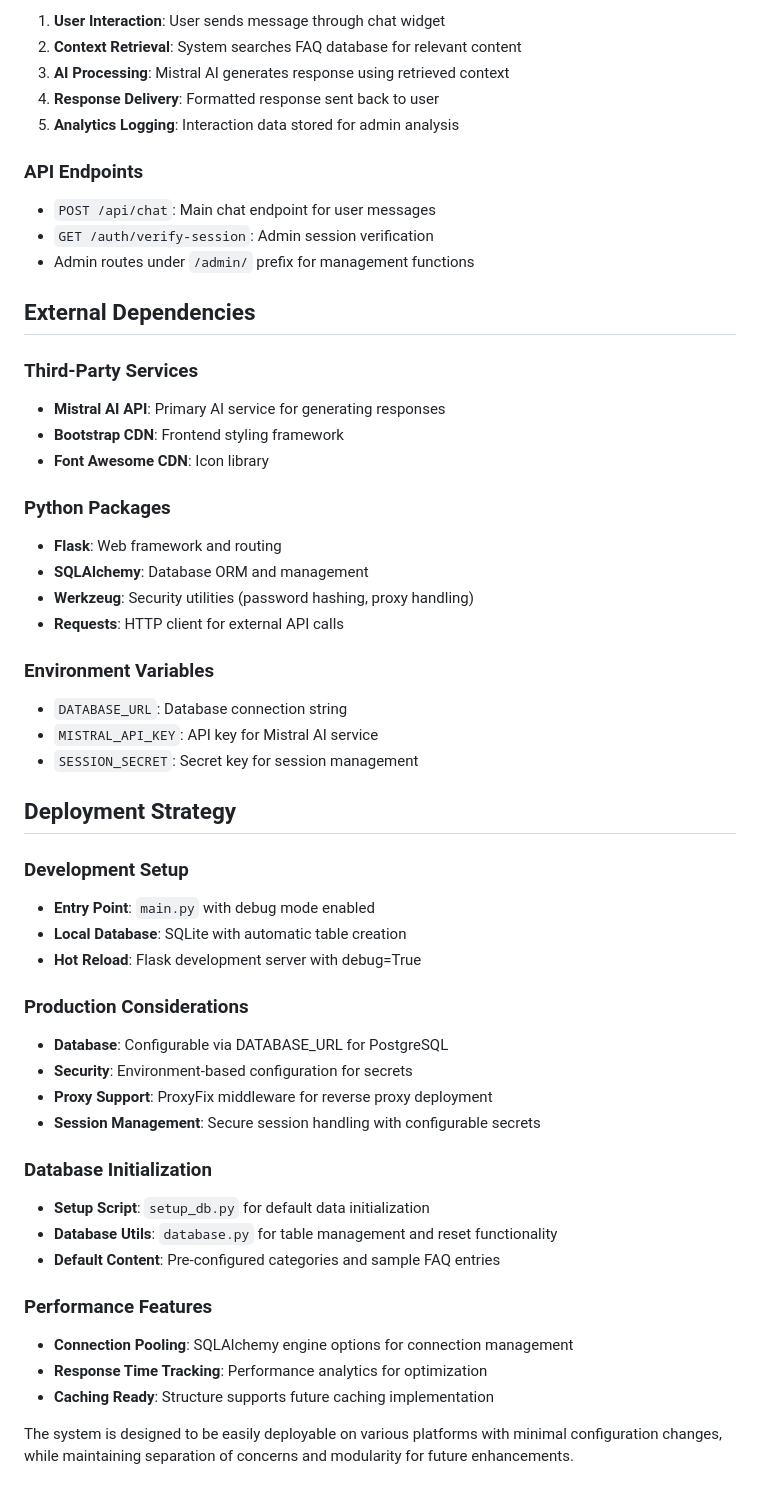
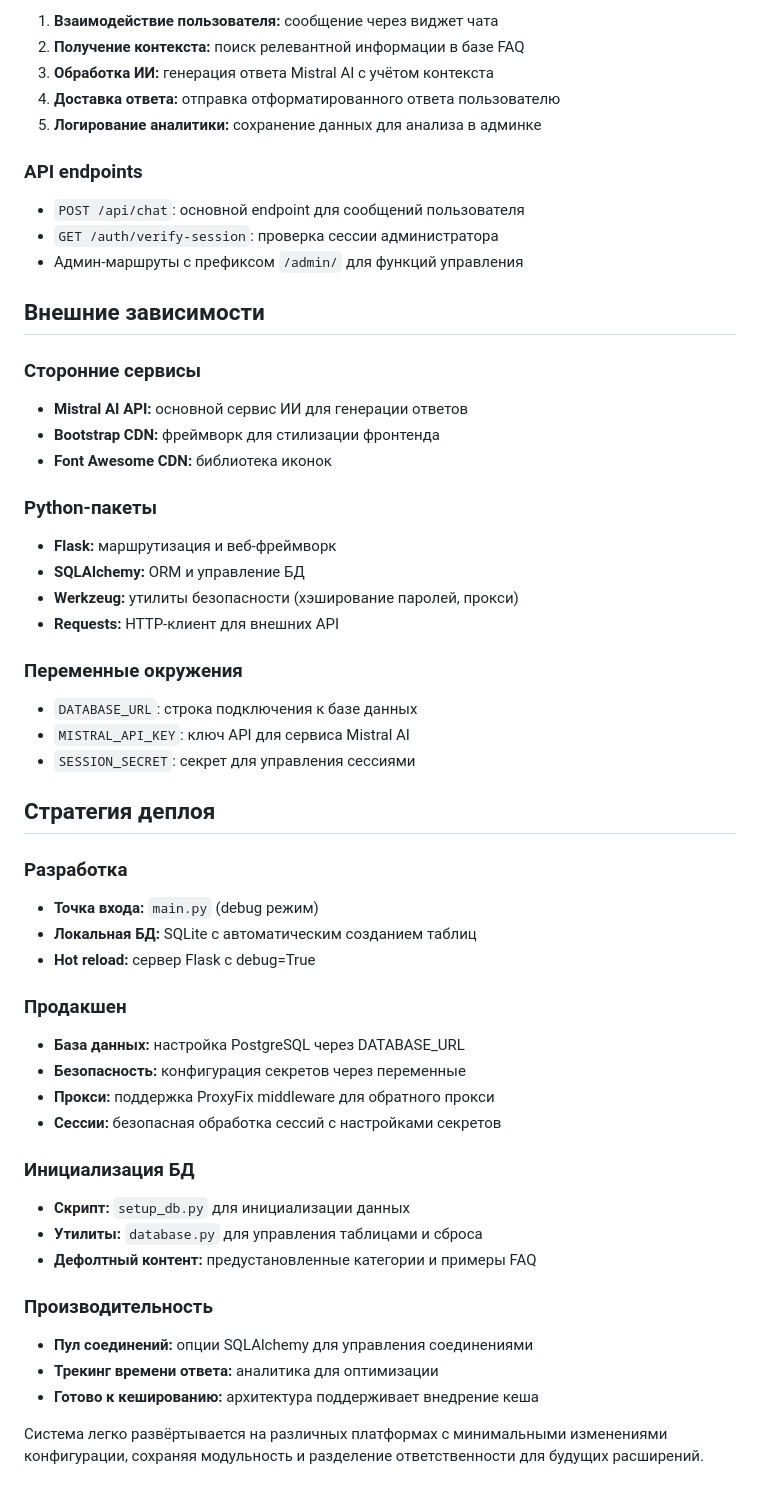
Before and after one commit to romchy222/boloshak, a Markdown page: readme.md, the part around the change printed below. Rendered like a GitHub page.

```diff
--- a/readme.md
+++ b/readme.md
@@ -60,54 +60,54 @@ The application follows a traditional web application architecture with the foll
 
-1. **User Interaction**: User sends message through chat widget
-2. **Context Retrieval**: System searches FAQ database for relevant content
-3. **AI Processing**: Mistral AI generates response using retrieved context
-4. **Response Delivery**: Formatted response sent back to user
-5. **Analytics Logging**: Interaction data stored for admin analysis
+1. **Взаимодействие пользователя:** сообщение через виджет чата
+2. **Получение контекста:** поиск релевантной информации в базе FAQ
+3. **Обработка ИИ:** генерация ответа Mistral AI с учётом контекста
+4. **Доставка ответа:** отправка отформатированного ответа пользователю
+5. **Логирование аналитики:** сохранение данных для анализа в админке
 
-### API Endpoints
-- `POST /api/chat`: Main chat endpoint for user messages
-- `GET /auth/verify-session`: Admin session verification
-- Admin routes under `/admin/` prefix for management functions
+### API endpoints
+- `POST /api/chat`: основной endpoint для сообщений пользователя
+- `GET /auth/verify-session`: проверка сессии администратора
+- Админ-маршруты с префиксом `/admin/` для функций управления
 
-## External Dependencies
+## Внешние зависимости
 
-### Third-Party Services
-- **Mistral AI API**: Primary AI service for generating responses
-- **Bootstrap CDN**: Frontend styling framework
-- **Font Awesome CDN**: Icon library
+### Сторонние сервисы
+- **Mistral AI API:** основной сервис ИИ для генерации ответов
+- **Bootstrap CDN:** фреймворк для стилизации фронтенда
+- **Font Awesome CDN:** библиотека иконок
 
-### Python Packages
-- **Flask**: Web framework and routing
-- **SQLAlchemy**: Database ORM and management
-- **Werkzeug**: Security utilities (password hashing, proxy handling)
-- **Requests**: HTTP client for external API calls
+### Python-пакеты
+- **Flask:** маршрутизация и веб-фреймворк
+- **SQLAlchemy:** ORM и управление БД
+- **Werkzeug:** утилиты безопасности (хэширование паролей, прокси)
+- **Requests:** HTTP-клиент для внешних API
 
-### Environment Variables
-- `DATABASE_URL`: Database connection string
-- `MISTRAL_API_KEY`: API key for Mistral AI service
-- `SESSION_SECRET`: Secret key for session management
+### Переменные окружения
+- `DATABASE_URL`: строка подключения к базе данных
+- `MISTRAL_API_KEY`: ключ API для сервиса Mistral AI
+- `SESSION_SECRET`: секрет для управления сессиями
 
-## Deployment Strategy
+## Стратегия деплоя
 
-### Development Setup
-- **Entry Point**: `main.py` with debug mode enabled
-- **Local Database**: SQLite with automatic table creation
-- **Hot Reload**: Flask development server with debug=True
+### Разработка
+- **Точка входа:** `main.py` (debug режим)
+- **Локальная БД:** SQLite с автоматическим созданием таблиц
+- **Hot reload:** сервер Flask с debug=True
 
-### Production Considerations
-- **Database**: Configurable via DATABASE_URL for PostgreSQL
-- **Security**: Environment-based configuration for secrets
-- **Proxy Support**: ProxyFix middleware for reverse proxy deployment
-- **Session Management**: Secure session handling with configurable secrets
+### Продакшен
+- **База данных:** настройка PostgreSQL через DATABASE_URL
+- **Безопасность:** конфигурация секретов через переменные
+- **Прокси:** поддержка ProxyFix middleware для обратного прокси
+- **Сессии:** безопасная обработка сессий с настройками секретов
 
-### Database Initialization
-- **Setup Script**: `setup_db.py` for default data initialization
-- **Database Utils**: `database.py` for table management and reset functionality
-- **Default Content**: Pre-configured categories and sample FAQ entries
+### Инициализация БД
+- **Скрипт:** `setup_db.py` для инициализации данных
+- **Утилиты:** `database.py` для управления таблицами и сброса
+- **Дефолтный контент:** предустановленные категории и примеры FAQ
 
-### Performance Features
-- **Connection Pooling**: SQLAlchemy engine options for connection management
-- **Response Time Tracking**: Performance analytics for optimization
-- **Caching Ready**: Structure supports future caching implementation
+### Производительность
+- **Пул соединений:** опции SQLAlchemy для управления соединениями
+- **Трекинг времени ответа:** аналитика для оптимизации
+- **Готово к кешированию:** архитектура поддерживает внедрение кеша
 
-The system is designed to be easily deployable on various platforms with minimal configuration changes, while maintaining separation of concerns and modularity for future enhancements.
+Система легко развёртывается на различных платформах с минимальными изменениями конфигурации, сохраняя модульность и разделение ответственности для будущих расширений.
```
Also changed, not shown: other parts of readme.md (+43 -43 lines).
